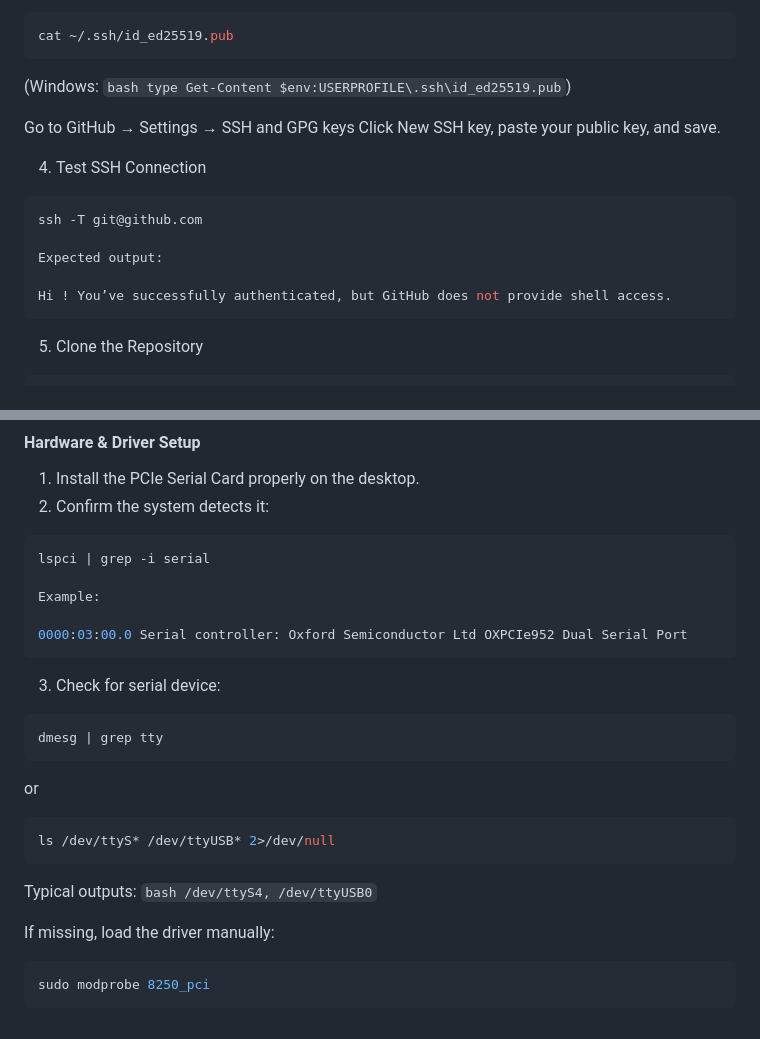
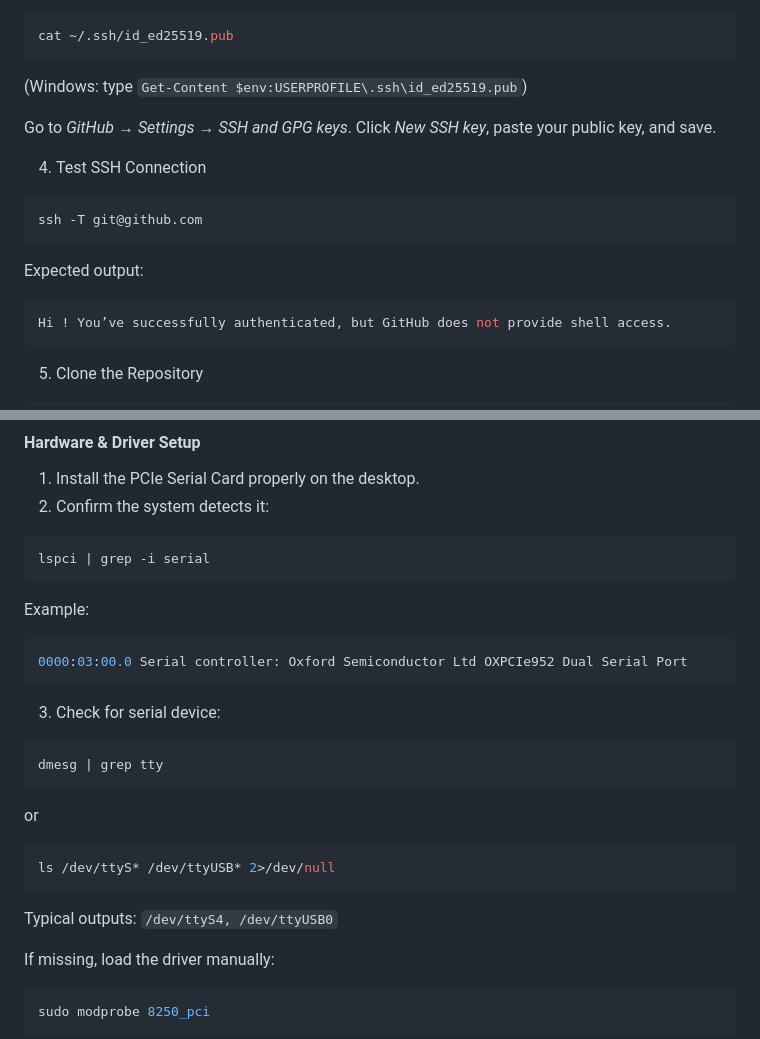
Before and after one commit to samuelleey0/conf-comparison-tool, a Markdown page: README.md, 2 parts joined by grey strips. Drawn GitHub-style.

Commit message:
Refine README.md to format output path as code block

````diff
--- a/README.md
+++ b/README.md
@@ -52,18 +52,19 @@ Copy your public key:
 cat ~/.ssh/id_ed25519.pub
 ```
 
-(Windows: `bash type Get-Content $env:USERPROFILE\.ssh\id_ed25519.pub`)
+(Windows: type `Get-Content $env:USERPROFILE\.ssh\id_ed25519.pub`)
 
-Go to GitHub → Settings → SSH and GPG keys
-Click New SSH key, paste your public key, and save.
+Go to _GitHub_ → _Settings_ → _SSH and GPG keys_. Click _New SSH key_, paste your public key, and save.
 
 4. Test SSH Connection
 
 ```bash
 ssh -T git@github.com
+```
 
 Expected output:
 
+```bash
 Hi ! You’ve successfully authenticated, but GitHub does not provide shell access.
 ```
 
@@ -141,9 +142,11 @@ This section guides you through preparing an Ubuntu desktop with a PCIe serial i
 
 ```bash
 lspci | grep -i serial
+```
 
 Example:
 
+```bash
 0000:03:00.0 Serial controller: Oxford Semiconductor Ltd OXPCIe952 Dual Serial Port
 ```
 
@@ -159,7 +162,7 @@ or
 ls /dev/ttyS* /dev/ttyUSB* 2>/dev/null
 ```
 
-Typical outputs: `bash /dev/ttyS4, /dev/ttyUSB0`
+Typical outputs: `/dev/ttyS4, /dev/ttyUSB0`
 
 If missing, load the driver manually:
 
````
Also changed, not shown: other parts of README.md (+4 -4 lines).
